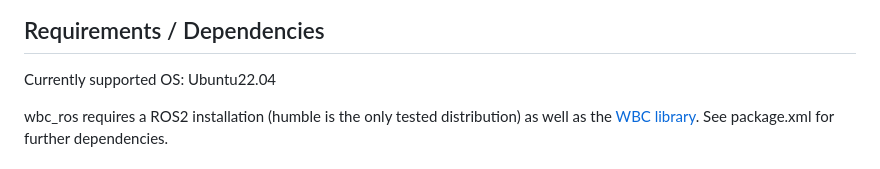
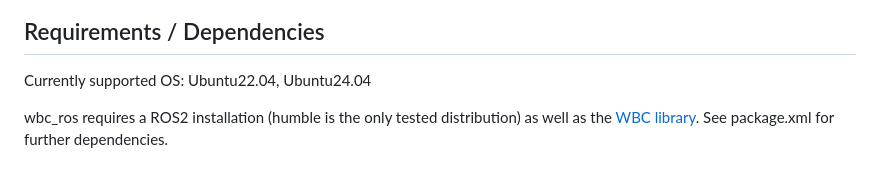
Before and after one commit to ARC-OPT/wbc_ros, a Markdown page: README.md, the part around the change. Rendered like a GitHub page.

```diff
--- a/README.md
+++ b/README.md
@@ -13,7 +13,7 @@ WBC was initiated and is currently developed at the [Robotics Innovation Center]
 
 ## Requirements / Dependencies
 
-Currently supported OS: Ubuntu22.04
+Currently supported OS: Ubuntu22.04, Ubuntu24.04
 
 wbc_ros requires a ROS2 installation (humble is the only tested distribution) as well as the [WBC library](https://github.com/ARC-OPT/wbc). See package.xml for further dependencies.
 
```
